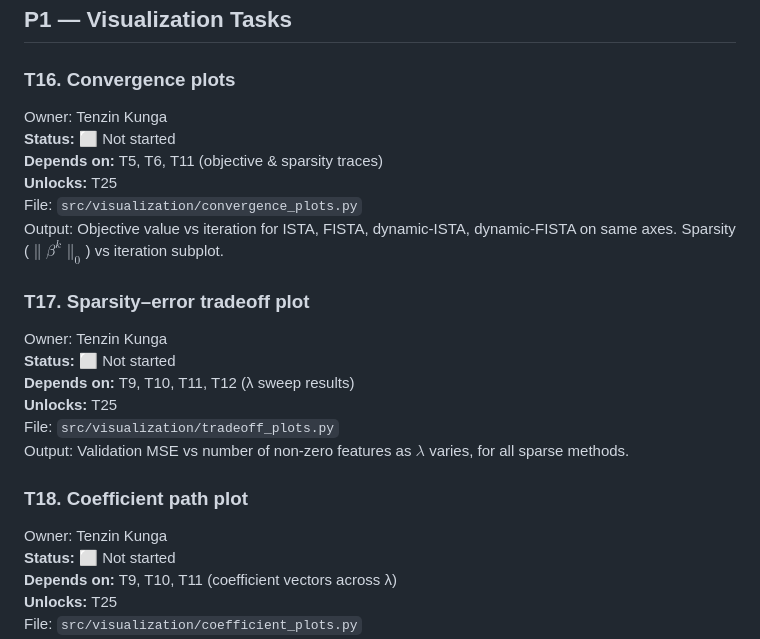
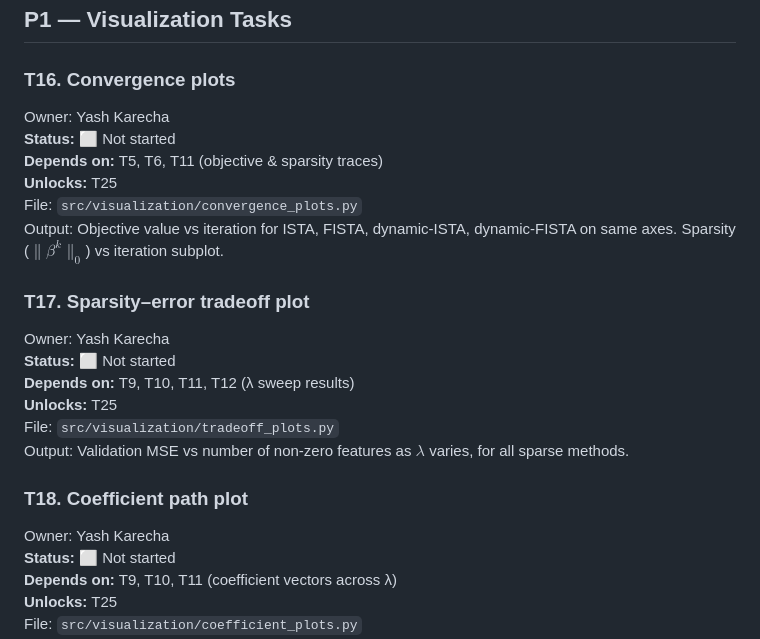
Before and after one commit to coeusyk/team21-nop-theme3, a Markdown page: docs/TASK_LIST.md, the part around the change. Drawn GitHub-style.

Commit message:
T16-T18: update task owners to Yash Karecha for convergence and tradeoff plots

```diff
--- a/docs/TASK_LIST.md
+++ b/docs/TASK_LIST.md
@@ -177,7 +177,7 @@ No claim that a custom research prototype "beats" scikit-learn's production solv
 ## P1 — Visualization Tasks
 
 ### T16. Convergence plots
-Owner: Tenzin Kunga\
+Owner: Yash Karecha\
 **Status:** ⬜ Not started\
 **Depends on:** T5, T6, T11 (objective & sparsity traces)\
 **Unlocks:** T25\
@@ -185,7 +185,7 @@ File: `src/visualization/convergence_plots.py`\
 Output: Objective value vs iteration for ISTA, FISTA, dynamic-ISTA, dynamic-FISTA on same axes. Sparsity ($\|\beta^k\|_0$) vs iteration subplot.
 
 ### T17. Sparsity–error tradeoff plot
-Owner: Tenzin Kunga\
+Owner: Yash Karecha\
 **Status:** ⬜ Not started\
 **Depends on:** T9, T10, T11, T12 (λ sweep results)\
 **Unlocks:** T25\
@@ -193,7 +193,7 @@ File: `src/visualization/tradeoff_plots.py`\
 Output: Validation MSE vs number of non-zero features as $\lambda$ varies, for all sparse methods.
 
 ### T18. Coefficient path plot
-Owner: Tenzin Kunga\
+Owner: Yash Karecha\
 **Status:** ⬜ Not started\
 **Depends on:** T9, T10, T11 (coefficient vectors across λ)\
 **Unlocks:** T25\
```
